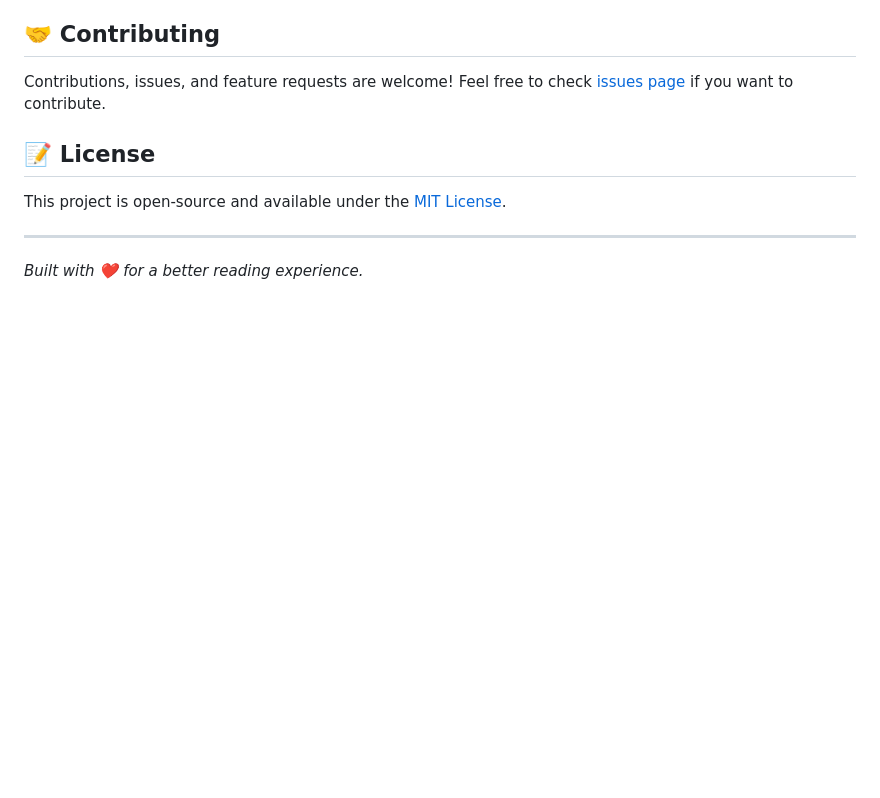
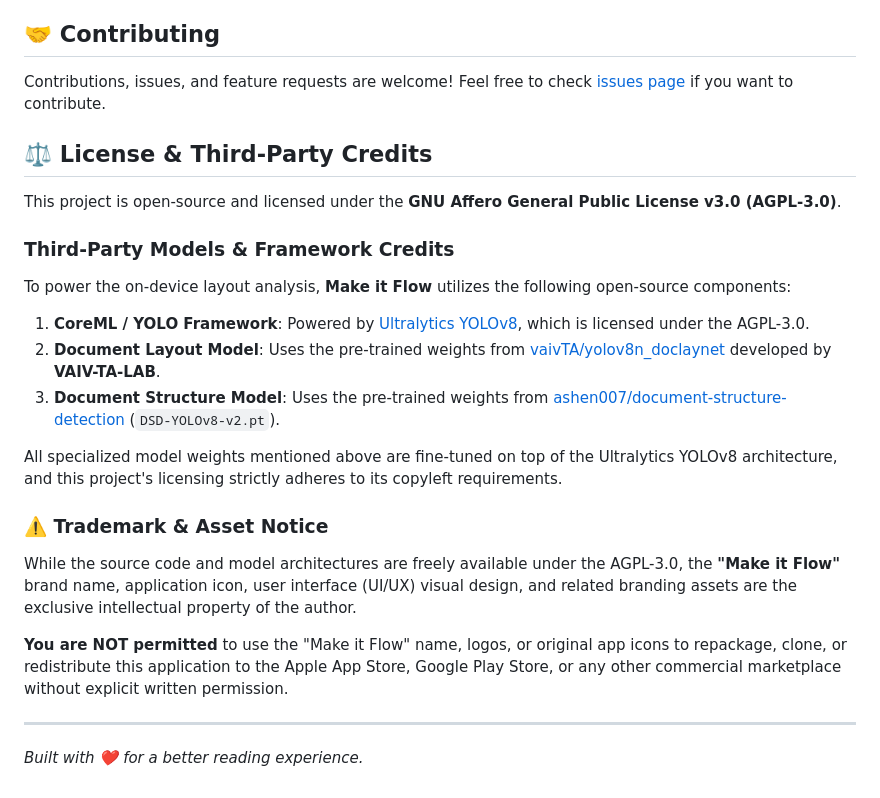
Before and after one commit to codinguniversefromEric/Make_it_Flow, a Markdown page: README.md, the part around the change. Rendered like a GitHub page; blank space fills up the shorter version.

Commit message:
Revise license section and add third-party credits
Updated license information and added third-party credits.

```diff
--- a/README.md
+++ b/README.md
@@ -69,9 +69,22 @@ The app comes with a local StoreKit configuration to test the paywall without ne
 Contributions, issues, and feature requests are welcome!
 Feel free to check [issues page](#) if you want to contribute.
 
-## 📝 License
+## ⚖️ License & Third-Party Credits
 
-This project is open-source and available under the [MIT License](LICENSE).
+This project is open-source and licensed under the **GNU Affero General Public License v3.0 (AGPL-3.0)**.
+
+### Third-Party Models & Framework Credits
+To power the on-device layout analysis, **Make it Flow** utilizes the following open-source components:
+1. **CoreML / YOLO Framework**: Powered by [Ultralytics YOLOv8](https://github.com), which is licensed under the AGPL-3.0.
+2. **Document Layout Model**: Uses the pre-trained weights from [vaivTA/yolov8n_doclaynet](https://huggingface.co) developed by **VAIV-TA-LAB**.
+3. **Document Structure Model**: Uses the pre-trained weights from [ashen007/document-structure-detection](https://huggingface.co) (`DSD-YOLOv8-v2.pt`).
+
+All specialized model weights mentioned above are fine-tuned on top of the Ultralytics YOLOv8 architecture, and this project's licensing strictly adheres to its copyleft requirements.
+
+### ⚠️ Trademark & Asset Notice
+While the source code and model architectures are freely available under the AGPL-3.0, the **"Make it Flow"** brand name, application icon, user interface (UI/UX) visual design, and related branding assets are the exclusive intellectual property of the author.
+
+**You are NOT permitted** to use the "Make it Flow" name, logos, or original app icons to repackage, clone, or redistribute this application to the Apple App Store, Google Play Store, or any other commercial marketplace without explicit written permission.
 
 ---
 *Built with ❤️ for a better reading experience.*
```
